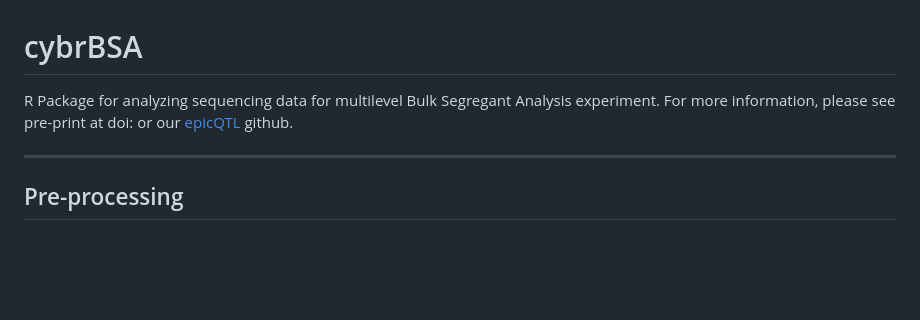
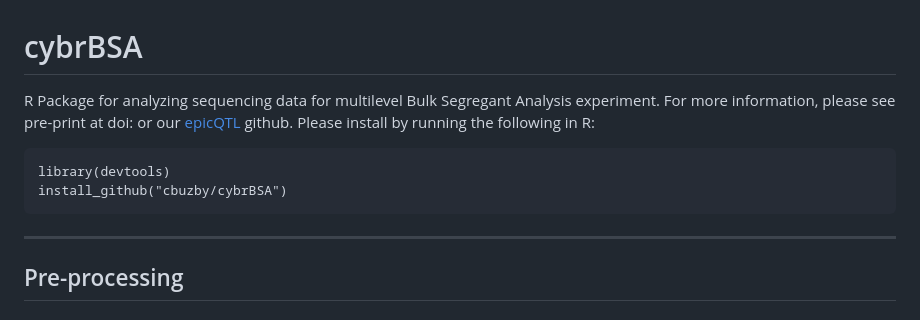
Before and after one commit to cbuzby/cybrBSA, a Markdown page: README.md, the part around the change. GitHub-like rendering; blank space fills up the shorter version.

Commit message:
Installation instructions added

````diff
--- a/README.md
+++ b/README.md
@@ -1,5 +1,11 @@
 # cybrBSA
-R Package for analyzing sequencing data for multilevel Bulk Segregant Analysis experiment. For more information, please see pre-print at doi: or our [epicQTL](https://github.com/Siegallab/epicQTL) github.
+R Package for analyzing sequencing data for multilevel Bulk Segregant Analysis experiment. For more information, please see pre-print at doi: or our [epicQTL](https://github.com/Siegallab/epicQTL) github. Please install by running the following in R:
+
+```
+library(devtools)
+install_github("cbuzby/cybrBSA")
+```
+
 
 ***
 ## Pre-processing
````
